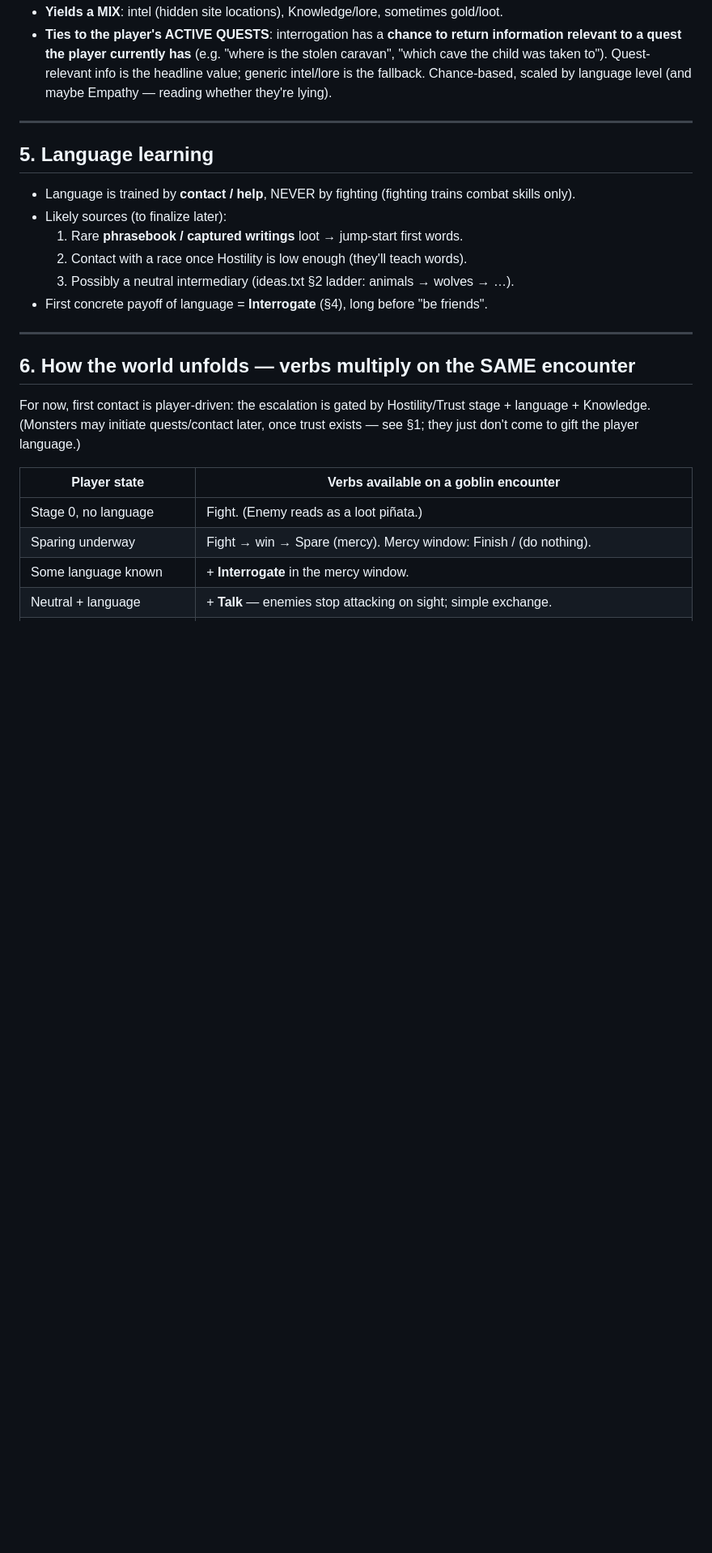
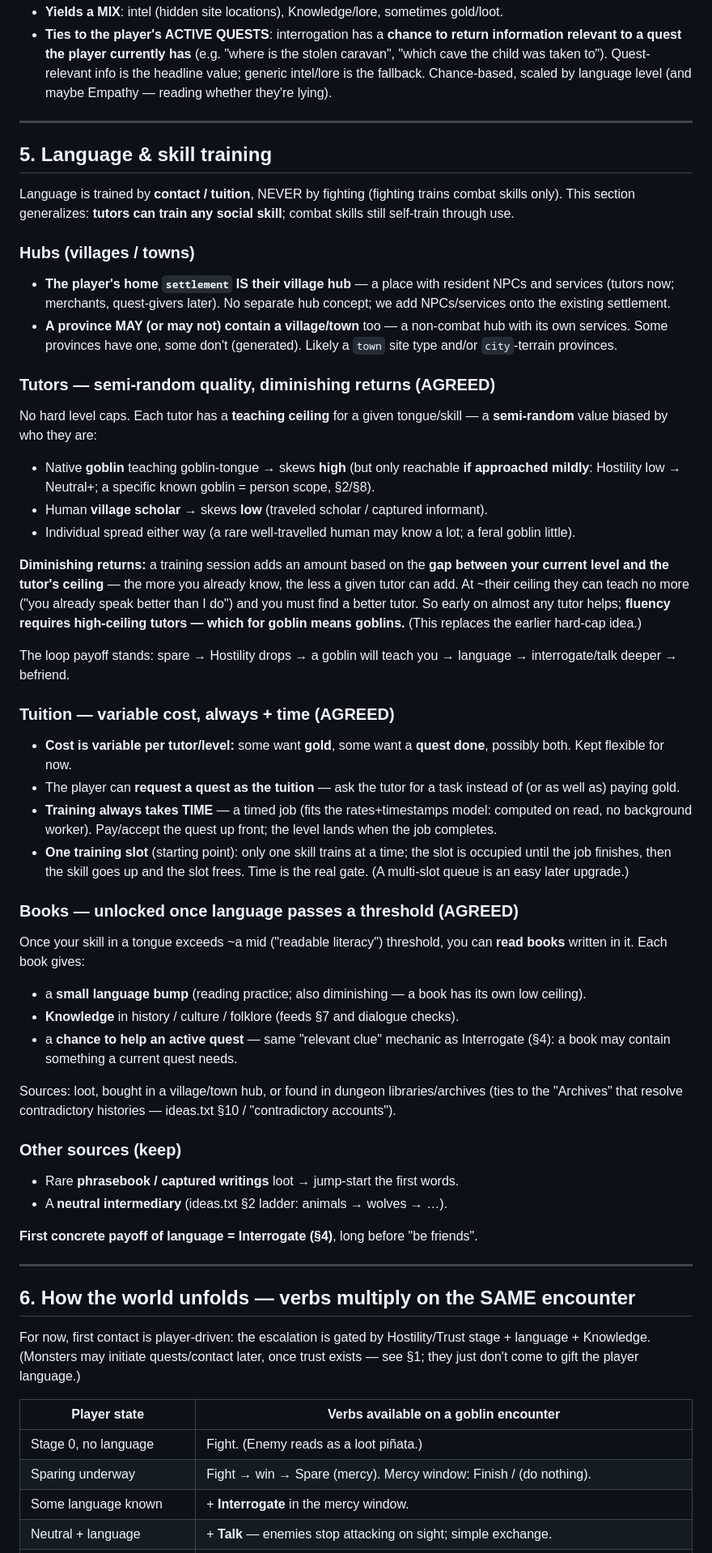
Before and after one commit to parap/gob, a Markdown page: future_implementation.md, the part around one of its changes. Shown at 81% size. Drawn GitHub-style; blank space fills up the shorter version.

Commit message:
Language design: semi-random tutor ceilings + books
future_implementation.md §5: replace hard tutor caps with semi-random teaching
ceilings and diminishing returns (goblins skew high for goblin-tongue if
approached mildly, humans low; gain scales with the gap to the tutor's ceiling).
Add books, unlocked past a language literacy threshold — each gives a small
language bump, history/culture/folklore Knowledge, and a chance at active-quest
clues. Updated decision log and open questions.

Co-Authored-By: Claude Opus 4.8 (1M context) <noreply@anthropic.com>

```diff
--- a/future_implementation.md
+++ b/future_implementation.md
@@ -171,15 +171,77 @@ penalty/heal tuning is open.)
 
 ---
 
-## 5. Language learning
+## 5. Language & skill training
 
-- Language is trained by **contact / help**, NEVER by fighting (fighting trains
-  combat skills only).
-- Likely sources (to finalize later):
-  1. Rare **phrasebook / captured writings** loot → jump-start first words.
-  2. Contact with a race once Hostility is low enough (they'll teach words).
-  3. Possibly a neutral intermediary (ideas.txt §2 ladder: animals → wolves → …).
-- First concrete payoff of language = **Interrogate** (§4), long before "be friends".
+Language is trained by **contact / tuition**, NEVER by fighting (fighting trains
+combat skills only). This section generalizes: **tutors can train any social skill**;
+combat skills still self-train through use.
+
+### Hubs (villages / towns)
+
+- **The player's home `settlement` IS their village hub** — a place with resident
+  NPCs and services (tutors now; merchants, quest-givers later). No separate hub
+  concept; we add NPCs/services onto the existing settlement.
+- **A province MAY (or may not) contain a village/town** too — a non-combat hub
+  with its own services. Some provinces have one, some don't (generated). Likely a
+  `town` site type and/or `city`-terrain provinces.
+
+### Tutors — semi-random quality, diminishing returns  (AGREED)
+
+No hard level caps. Each tutor has a **teaching ceiling** for a given tongue/skill —
+a **semi-random** value biased by who they are:
+
+- Native **goblin** teaching goblin-tongue → skews **high** (but only reachable **if
+  approached mildly**: Hostility low → Neutral+; a specific known goblin = person
+  scope, §2/§8).
+- Human **village scholar** → skews **low** (traveled scholar / captured informant).
+- Individual spread either way (a rare well-travelled human may know a lot; a feral
+  goblin little).
+
+**Diminishing returns:** a training session adds an amount based on the **gap between
+your current level and the tutor's ceiling** — the more you already know, the less a
+given tutor can add. At ~their ceiling they can teach no more ("you already speak
+better than I do") and you must find a better tutor. So early on almost any tutor
+helps; **fluency requires high-ceiling tutors — which for goblin means goblins.**
+(This replaces the earlier hard-cap idea.)
+
+The loop payoff stands: spare → Hostility drops → a goblin will teach you → language
+→ interrogate/talk deeper → befriend.
+
+### Tuition — variable cost, always + time  (AGREED)
+
+- **Cost is variable per tutor/level:** some want **gold**, some want a **quest
+  done**, possibly both. Kept flexible for now.
+- The player can **request a quest as the tuition** — ask the tutor for a task
+  instead of (or as well as) paying gold.
+- **Training always takes TIME** — a timed job (fits the rates+timestamps model:
+  computed on read, no background worker). Pay/accept the quest up front; the level
+  lands when the job completes.
+- **One training slot** (starting point): only one skill trains at a time; the slot
+  is occupied until the job finishes, then the skill goes up and the slot frees. Time
+  is the real gate. (A multi-slot queue is an easy later upgrade.)
+
+### Books — unlocked once language passes a threshold  (AGREED)
+
+Once your skill in a tongue exceeds ~a mid ("readable literacy") threshold, you can
+**read books** written in it. Each book gives:
+
+- a **small language bump** (reading practice; also diminishing — a book has its own
+  low ceiling).
+- **Knowledge** in history / culture / folklore (feeds §7 and dialogue checks).
+- a **chance to help an active quest** — same "relevant clue" mechanic as Interrogate
+  (§4): a book may contain something a current quest needs.
+
+Sources: loot, bought in a village/town hub, or found in dungeon libraries/archives
+(ties to the "Archives" that resolve contradictory histories — ideas.txt §10 /
+"contradictory accounts").
+
+### Other sources (keep)
+
+- Rare **phrasebook / captured writings** loot → jump-start the first words.
+- A **neutral intermediary** (ideas.txt §2 ladder: animals → wolves → …).
+
+**First concrete payoff of language = Interrogate (§4)**, long before "be friends".
 
 ---
 
```
Also changed, not shown: other parts of future_implementation.md (+16 -0 lines).
